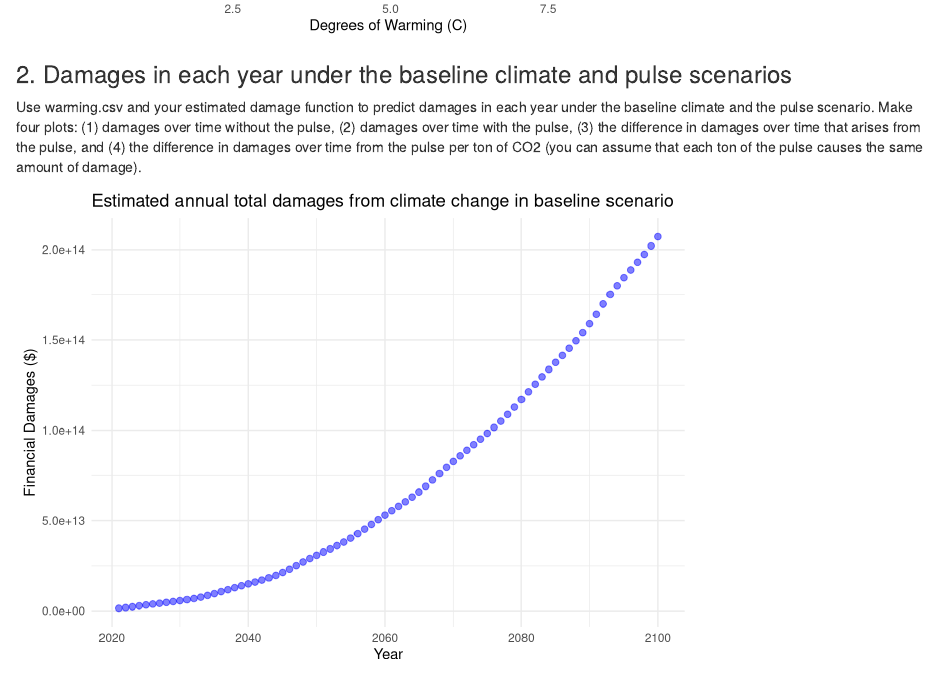
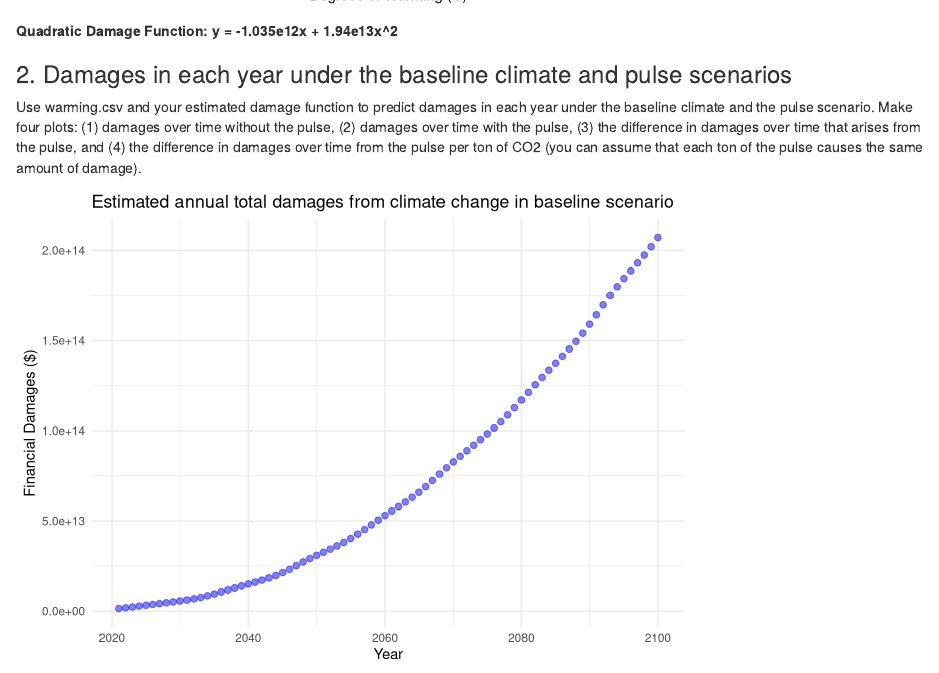
Before and after one commit to sagekime/204_4, an R Markdown document (esm204_4.Rmd): the page in a window 1100 px wide, from 810 px down before the commit and from 840 px down after it. Rendered offline with R 4.5, knitr and Pandoc, with nearby package versions.

Commit message:
More cleaning up

````diff
--- a/esm204_4.Rmd
+++ b/esm204_4.Rmd
@@ -60,8 +60,10 @@ ggplot(data = damages, aes(x = warming, y = damages)) +
     labs(y = "Financial Damages ($)", title = "Estimated annual total damages from climate change based on warming", x = "Degrees of Warming (C)") +
     theme_minimal() +
   stat_function(fun = damages_model, size = 1)
+```
 
-```
+**Quadratic Damage Function: y = -1.035e12x + 1.94e13x^2**
+
 
 ### 2. Damages in each year under the baseline climate and pulse scenarios
 Use warming.csv and your estimated damage function to predict damages in each year under the baseline climate and the pulse scenario. Make four plots: (1) damages over time without the pulse, (2) damages over time with the pulse, (3) the difference in damages over time that arises from the pulse, and (4) the difference in damages over time from the pulse per ton of CO2 (you can assume that each ton of the pulse causes the same amount of damage).
````
Also changed, not shown: esm204_4.html.
